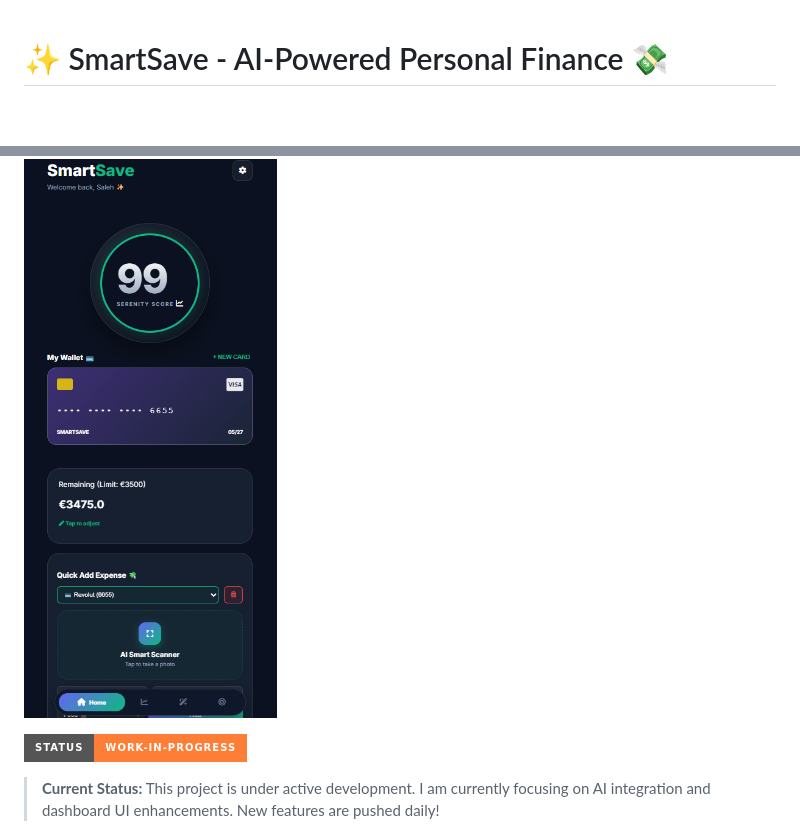
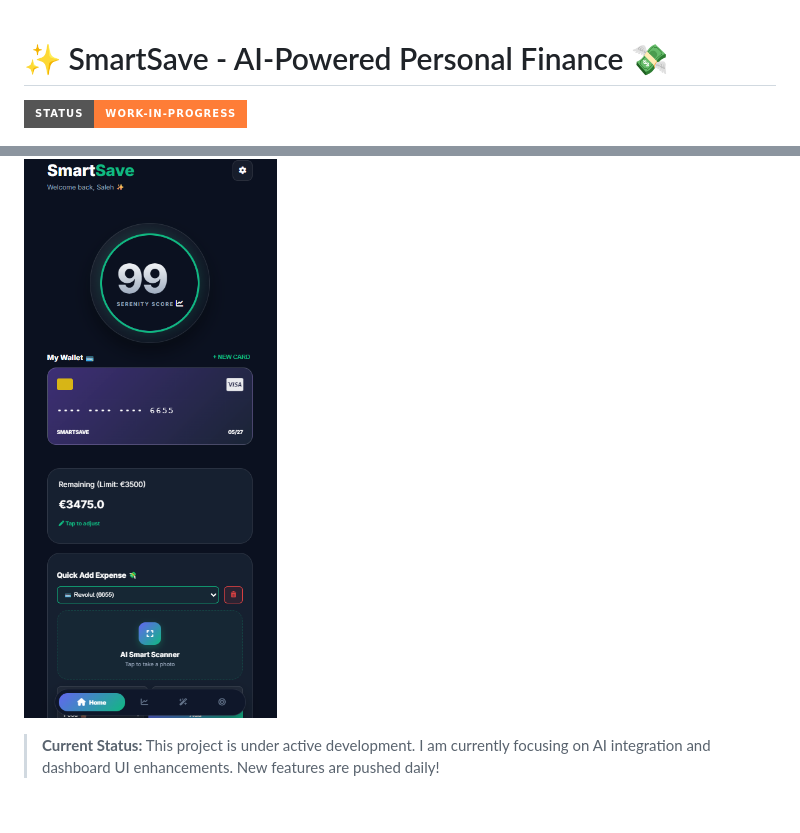
Before and after one commit to saleh-er/SmartSave-AI-Driven-Personal-Finance-Coach, a Markdown page: README.md, 2 parts joined by grey strips. GitHub-like rendering; badges without logos; blank space fills up the shorter version.

```diff
--- a/README.md
+++ b/README.md
@@ -1,8 +1,8 @@
 # ✨ SmartSave - AI-Powered Personal Finance 💸
+![Status: Work in Progress](https://img.shields.io/badge/status-work--in--progress-orange?style=for-the-badge&logo=github)
 
 ![SmartSave Dashboard Preview](./assets/appPic.png)
 
-![Status: Work in Progress](https://img.shields.io/badge/status-work--in--progress-orange?style=for-the-badge&logo=github)
 
 > **Current Status:** This project is under active development. I am currently focusing on AI integration and dashboard UI enhancements. New features are pushed daily!
 
```
